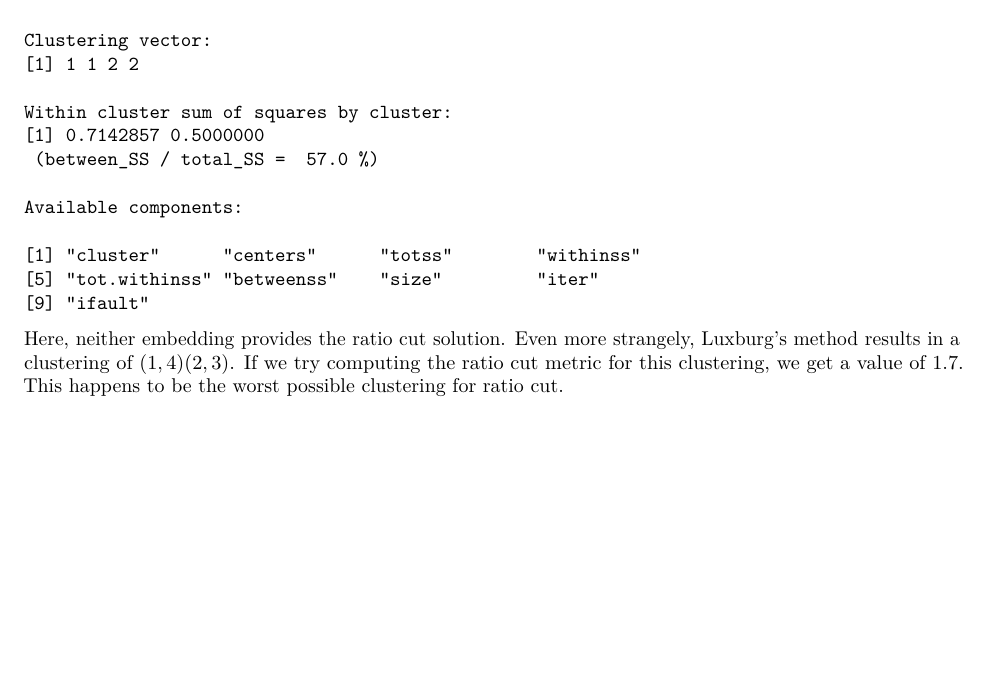
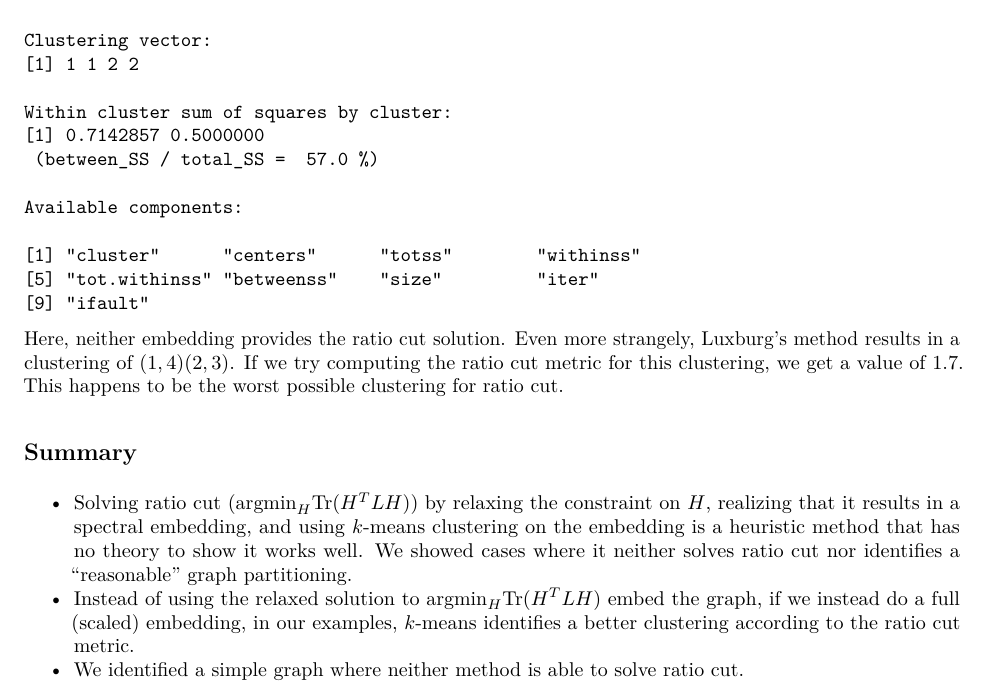
Before and after one commit to johneverettkoo/summer-research-2018, an R Markdown document (examples.Rmd): part of page 16 of 16, cut so that both start at the same text, the shorter picture padded with empty space. The pictures show the output file examples.pdf that the author committed with the source.

Commit message:
minor updates, added summary

```diff
--- a/examples.Rmd
+++ b/examples.Rmd
@@ -571,3 +571,15 @@ possible clustering for ratio cut.
 
 [^4]:
 [CRAN - Package qgraph](https://cran.r-project.org/web/packages/qgraph/index.html)
+
+## Summary
+
+* Solving ratio cut ($\argmin_H \tr(H^T L H)$) by relaxing the constraint on
+$H$, realizing that it results in a spectral embedding, and using $k$-means
+clustering on the embedding is a heuristic method that has no theory to show
+it works well. We showed cases where it neither solves ratio cut nor identifies
+a "reasonable" graph partitioning.
+* Instead of using the relaxed solution to $\argmin_H \tr(H^T L H)$ embed the
+graph, if we instead do a full (scaled) embedding, in our examples, $k$-means
+identifies a better clustering according to the ratio cut metric.
+* We identified a simple graph where neither method is able to solve ratio cut.
```
Also changed, not shown: examples.pdf.
